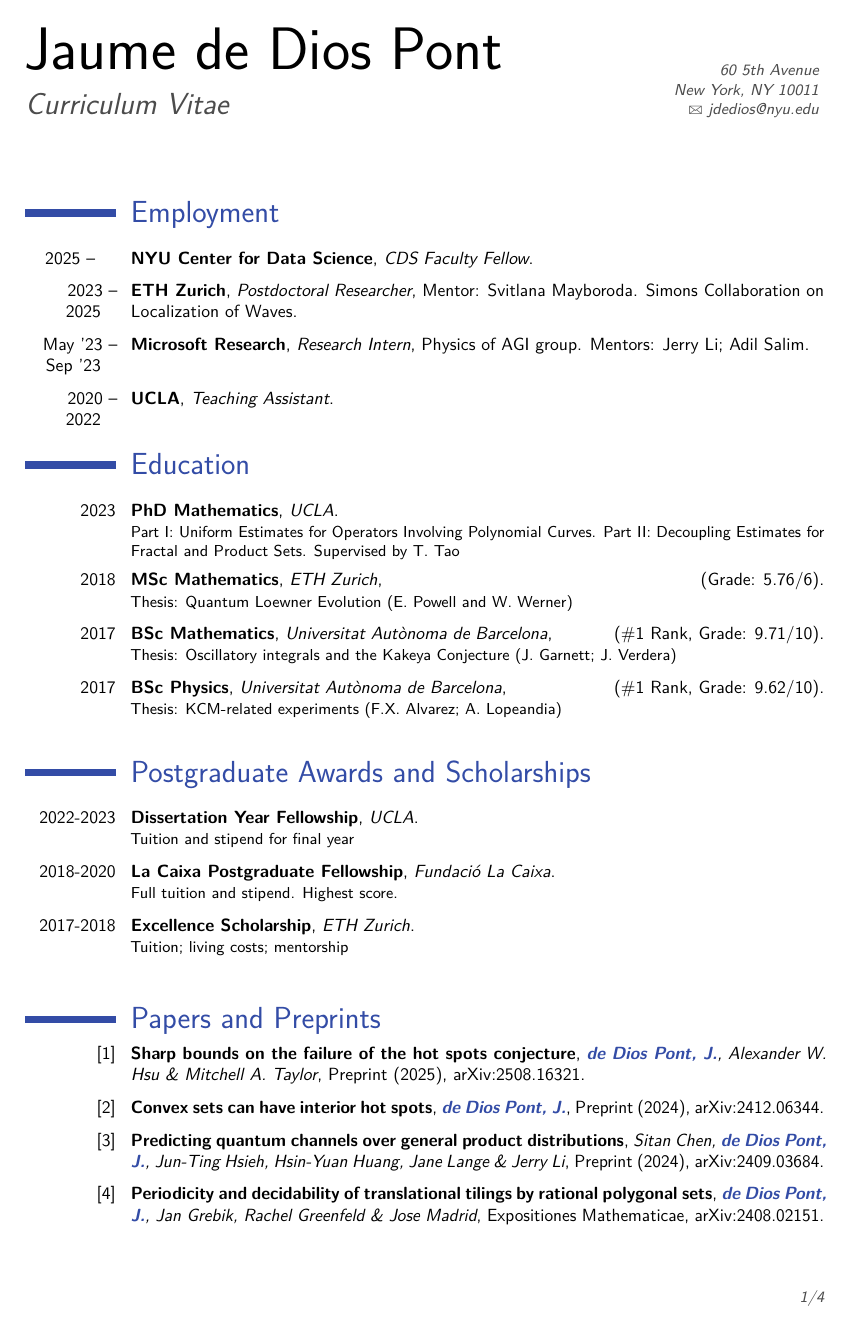
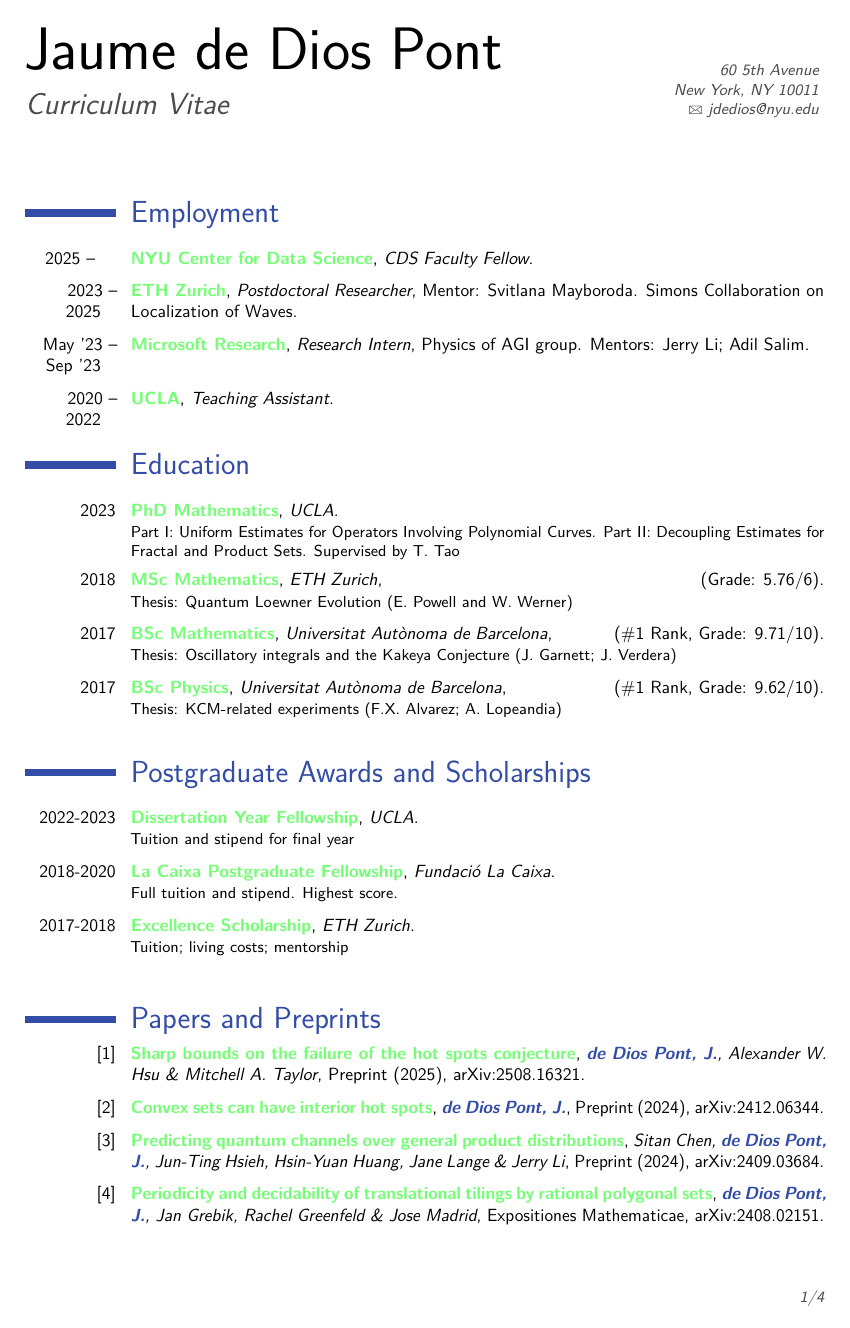
Before and after one commit to manolo-assistant/academic-site, a LaTeX CV (cv/main.tex): page 1 of 4. Compiled offline with pdfLaTeX.

Commit message:
Fix undefined color commands in CV (sectionColor/bibColor/titleColor/highlightColor)
Replace custom undefined commands with proper moderncv color definitions.
moderncv uses color0 (body), color1 (accent/sections), color2 (title).
The old commands were from a local TeX setup and never defined in the repo.

```diff
--- a/cv/main.tex
+++ b/cv/main.tex
@@ -11,10 +11,10 @@
 \usepackage{soul}
 \usepackage{amsmath}
 \setlength{\hintscolumnwidth}{1.8cm}
-\sectionColor{0.2,0.3,0.65}
-\bibColor{0,0,0}
-\titleColor{.3,.3,.3}
-\highlightColor{0.2,.3,.65}
+
+% Custom color definitions (moderncv uses color0=body, color1=accent, color2=title)
+\definecolor{color1}{rgb}{0.2,0.3,0.65}   % section headings / accent
+\definecolor{color2}{rgb}{.3,.3,.3}        % title color
 
 %----------------------------------------------------------------------------------------
 %   NAME AND CONTACT
```
